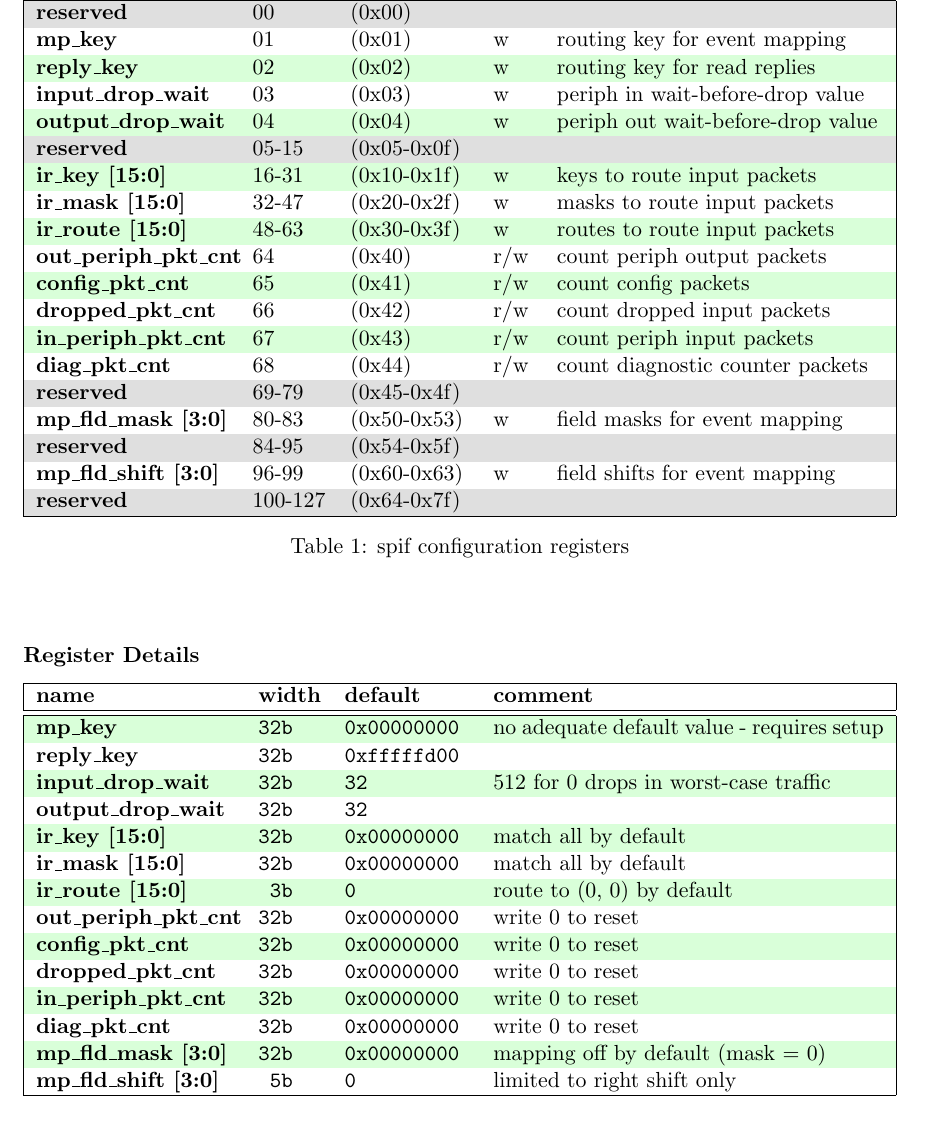
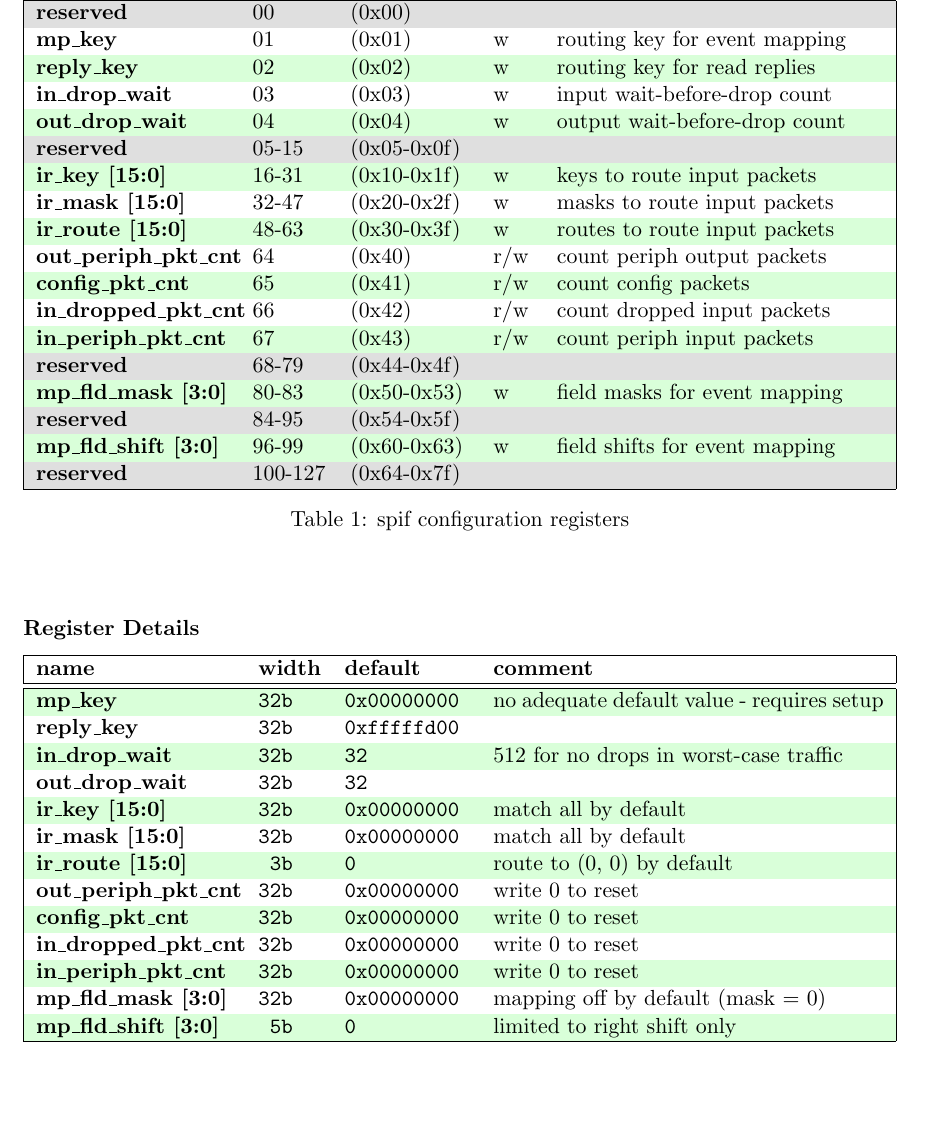
Before and after one commit to SpiNNakerManchester/spif, a LaTeX document (doc/spif_config/spif_config.tex): part of page 3 of 6, cut so that both start at the same text. Compiled offline with pdfLaTeX.

Commit message:
updated documentation.

```diff
--- a/doc/spif_config/spif_config.tex
+++ b/doc/spif_config/spif_config.tex
@@ -148,18 +148,17 @@
 		\cellcolor{gray!25}\textbf{reserved} & \cellcolor{gray!25}00      & \cellcolor{gray!25}(0x00)      & \cellcolor{gray!25} & \cellcolor{gray!25}\\%
 		\textbf{mp\_key}                     & 01                         & (0x01)                         & w                   & routing key for event mapping \\%
 		\textbf{reply\_key}                  & 02                         & (0x02)                         & w                   & routing key for read replies \\%
-		\textbf{input\_drop\_wait}           & 03                         & (0x03)                         & w                   & periph in wait-before-drop value \\%
-		\textbf{output\_drop\_wait}          & 04                         & (0x04)                         & w                   & periph out wait-before-drop value \\%
+		\textbf{in\_drop\_wait}              & 03                         & (0x03)                         & w                   & input wait-before-drop count \\%
+		\textbf{out\_drop\_wait}             & 04                         & (0x04)                         & w                   & output wait-before-drop count \\%
 		\cellcolor{gray!25}\textbf{reserved} & \cellcolor{gray!25}05-15   & \cellcolor{gray!25}(0x05-0x0f) & \cellcolor{gray!25} & \cellcolor{gray!25}\\%
 		\textbf{ir\_key [15:0]}              & 16-31                      & (0x10-0x1f)                    & w                   & keys to route input packets \\%
 		\textbf{ir\_mask [15:0]}             & 32-47                      & (0x20-0x2f)                    & w                   & masks to route input packets \\%
 		\textbf{ir\_route [15:0]}            & 48-63                      & (0x30-0x3f)                    & w                   & routes to route input packets \\%
 		\textbf{out\_periph\_pkt\_cnt}       & 64                         & (0x40)                         & r/w                 & count periph output packets\\%
 		\textbf{config\_pkt\_cnt}            & 65                         & (0x41)                         & r/w                 & count config packets \\%
-		\textbf{dropped\_pkt\_cnt}           & 66                         & (0x42)                         & r/w                 & count dropped input packets \\%
+		\textbf{in\_dropped\_pkt\_cnt}       & 66                         & (0x42)                         & r/w                 & count dropped input packets \\%
 		\textbf{in\_periph\_pkt\_cnt}        & 67                         & (0x43)                         & r/w                 & count periph input packets\\%
-		\textbf{diag\_pkt\_cnt}              & 68                         & (0x44)                         & r/w                 & count diagnostic counter packets \\%
-		\cellcolor{gray!25}\textbf{reserved} & \cellcolor{gray!25}69-79   & \cellcolor{gray!25}(0x45-0x4f) & \cellcolor{gray!25} & \cellcolor{gray!25}\\%
+		\cellcolor{gray!25}\textbf{reserved} & \cellcolor{gray!25}68-79   & \cellcolor{gray!25}(0x44-0x4f) & \cellcolor{gray!25} & \cellcolor{gray!25}\\%
 		\textbf{mp\_fld\_mask [3:0]}         & 80-83                      & (0x50-0x53)                    & w                   & field masks for event mapping \\%
 		\cellcolor{gray!25}\textbf{reserved} & \cellcolor{gray!25}84-95   & \cellcolor{gray!25}(0x54-0x5f) & \cellcolor{gray!25} & \cellcolor{gray!25}\\%
 		\textbf{mp\_fld\_shift [3:0]}        & 96-99                      & (0x60-0x63)                    & w                   & field shifts for event mapping  \\%
@@ -185,16 +184,15 @@
 		\hline
 		\textbf{mp\_key}                     & \ttfamily{32b} & \ttfamily{0x00000000} & no adequate default value - requires setup \\%
 		\textbf{reply\_key}                  & \ttfamily{32b} & \ttfamily{0xfffffd00} & \\%
-		\textbf{input\_drop\_wait}           & \ttfamily{32b} & \ttfamily{32}         & 512 for 0 drops in worst-case traffic \\%
-		\textbf{output\_drop\_wait}          & \ttfamily{32b} & \ttfamily{32}         & \\%
+		\textbf{in\_drop\_wait}              & \ttfamily{32b} & \ttfamily{32}         & 512 for no drops in worst-case traffic \\%
+		\textbf{out\_drop\_wait}             & \ttfamily{32b} & \ttfamily{32}         & \\%
 		\textbf{ir\_key [15:0]}              & \ttfamily{32b} & \ttfamily{0x00000000} & match all by default \\%
 		\textbf{ir\_mask [15:0]}             & \ttfamily{32b} & \ttfamily{0x00000000} & match all by default \\%
 		\textbf{ir\_route [15:0]}            & \ttfamily{~3b} & \ttfamily{0}          & route to (0, 0) by default \\%
 		\textbf{out\_periph\_pkt\_cnt}       & \ttfamily{32b} & \ttfamily{0x00000000} & write 0 to reset \\%
 		\textbf{config\_pkt\_cnt}            & \ttfamily{32b} & \ttfamily{0x00000000} & write 0 to reset \\%
-		\textbf{dropped\_pkt\_cnt}           & \ttfamily{32b} & \ttfamily{0x00000000} & write 0 to reset \\%
+		\textbf{in\_dropped\_pkt\_cnt}       & \ttfamily{32b} & \ttfamily{0x00000000} & write 0 to reset \\%
 		\textbf{in\_periph\_pkt\_cnt}        & \ttfamily{32b} & \ttfamily{0x00000000} & write 0 to reset \\%
-		\textbf{diag\_pkt\_cnt}              & \ttfamily{32b} & \ttfamily{0x00000000} & write 0 to reset \\%
 		\textbf{mp\_fld\_mask [3:0]}         & \ttfamily{32b} & \ttfamily{0x00000000} & mapping off by default (mask = 0) \\%
 		\textbf{mp\_fld\_shift [3:0]}        & \ttfamily{~5b} & \ttfamily{0}          & limited to right shift only \\%
 		\hline
```
